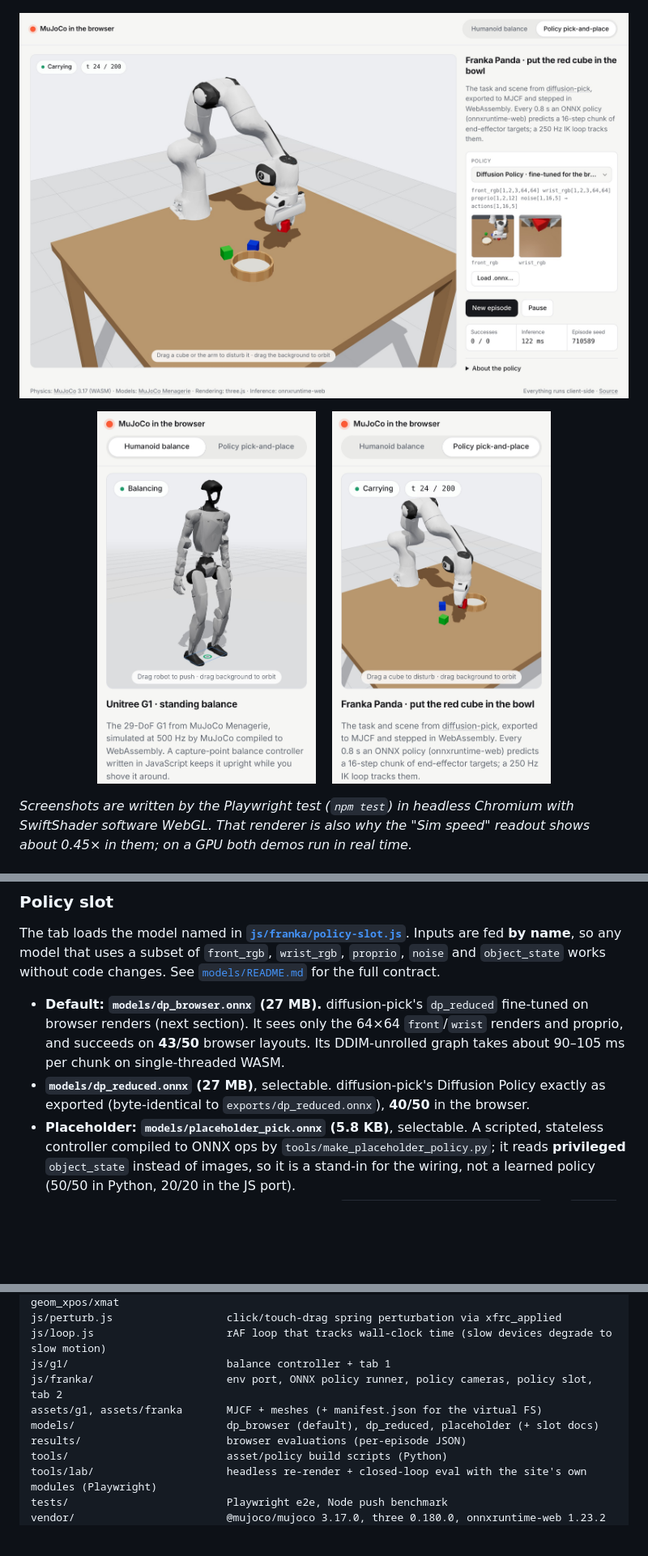
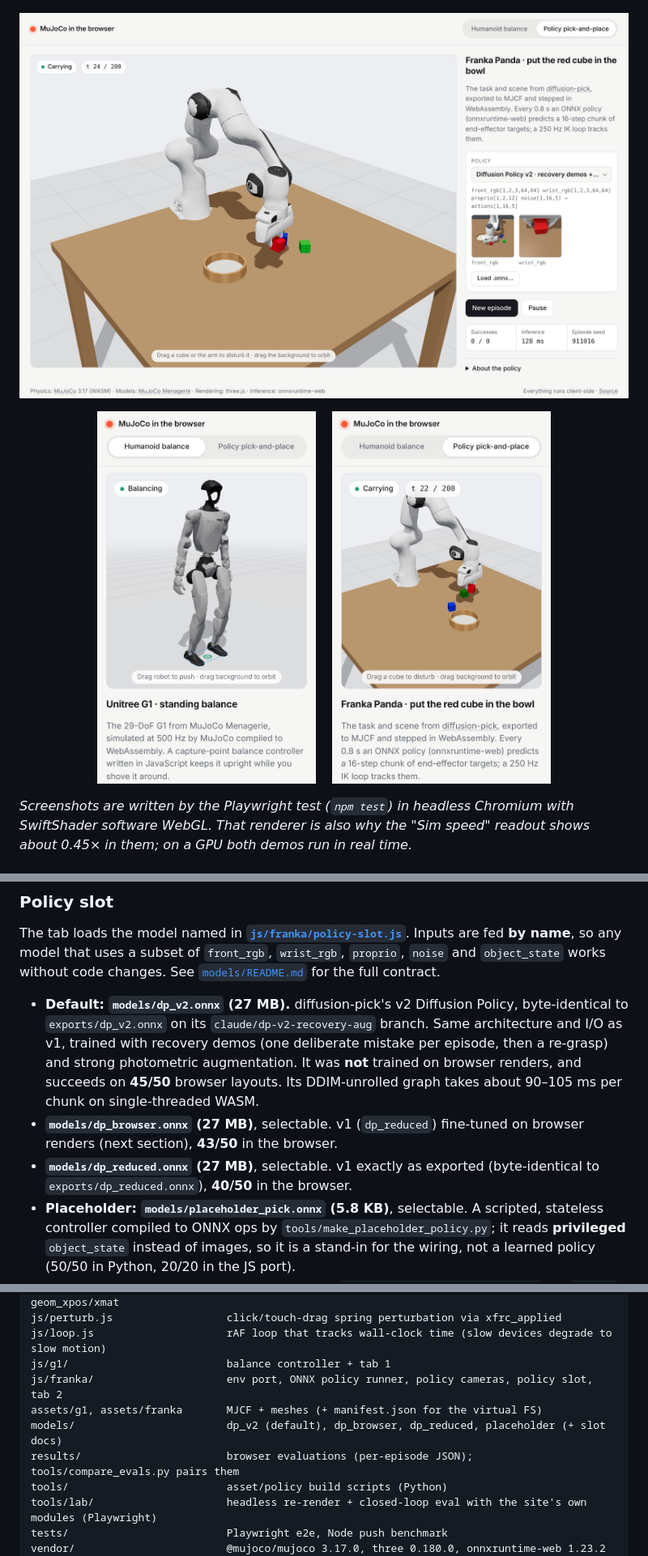
Before and after one commit to ansh1113/mujoco-web-demo, a Markdown page: README.md, 3 parts joined by grey strips. Shown at 81% size. Drawn GitHub-style; pictures changed too: docs/screenshots/mobile-balance.jpg, docs/screenshots/mobile-pick.jpg, docs/screenshots/pick.jpg; blank space fills up the shorter version.

```diff
--- a/README.md
+++ b/README.md
@@ -95,11 +95,15 @@ The tab loads the model named in **[`js/franka/policy-slot.js`](js/franka/policy
 **by name**, so any model that uses a subset of `front_rgb`, `wrist_rgb`, `proprio`, `noise` and `object_state`
 works without code changes. See [`models/README.md`](models/README.md) for the full contract.
 
-* **Default: `models/dp_browser.onnx` (27 MB).** diffusion-pick's `dp_reduced` fine-tuned on browser renders
-  (next section). It sees only the 64×64 `front`/`wrist` renders and proprio, and succeeds on **43/50** browser
-  layouts. Its DDIM-unrolled graph takes about 90–105 ms per chunk on single-threaded WASM.
-* **`models/dp_reduced.onnx` (27 MB)**, selectable. diffusion-pick's Diffusion Policy exactly as exported
-  (byte-identical to `exports/dp_reduced.onnx`), **40/50** in the browser.
+* **Default: `models/dp_v2.onnx` (27 MB).** diffusion-pick's v2 Diffusion Policy, byte-identical to
+  `exports/dp_v2.onnx` on its `claude/dp-v2-recovery-aug` branch. Same architecture and I/O as v1, trained with
+  recovery demos (one deliberate mistake per episode, then a re-grasp) and strong photometric augmentation. It
+  was **not** trained on browser renders, and succeeds on **45/50** browser layouts. Its DDIM-unrolled graph takes
+  about 90–105 ms per chunk on single-threaded WASM.
+* **`models/dp_browser.onnx` (27 MB)**, selectable. v1 (`dp_reduced`) fine-tuned on browser renders (next
+  section), **43/50** in the browser.
+* **`models/dp_reduced.onnx` (27 MB)**, selectable. v1 exactly as exported (byte-identical to
+  `exports/dp_reduced.onnx`), **40/50** in the browser.
 * **Placeholder: `models/placeholder_pick.onnx` (5.8 KB)**, selectable. A scripted, stateless controller compiled
   to ONNX ops by `tools/make_placeholder_policy.py`; it reads **privileged** `object_state` instead of images, so it
   is a stand-in for the wiring, not a learned policy (50/50 in Python, 20/20 in the JS port).
@@ -196,8 +231,8 @@ js/loop.js                     rAF loop that tracks wall-clock time (slow device
 js/g1/                         balance controller + tab 1
 js/franka/                     env port, ONNX policy runner, policy cameras, policy slot, tab 2
 assets/g1, assets/franka       MJCF + meshes (+ manifest.json for the virtual FS)
-models/                        dp_browser (default), dp_reduced, placeholder (+ slot docs)
-results/                       browser evaluations (per-episode JSON)
+models/                        dp_v2 (default), dp_browser, dp_reduced, placeholder (+ slot docs)
+results/                       browser evaluations (per-episode JSON); tools/compare_evals.py pairs them
 tools/                         asset/policy build scripts (Python)
 tools/lab/                     headless re-render + closed-loop eval with the site's own modules (Playwright)
 tests/                         Playwright e2e, Node push benchmark
```
Also changed, not shown: other parts of README.md (+36 -5 lines), models/README.md (+3 -2 lines), docs/screenshots/balance.jpg, 7 other files.
